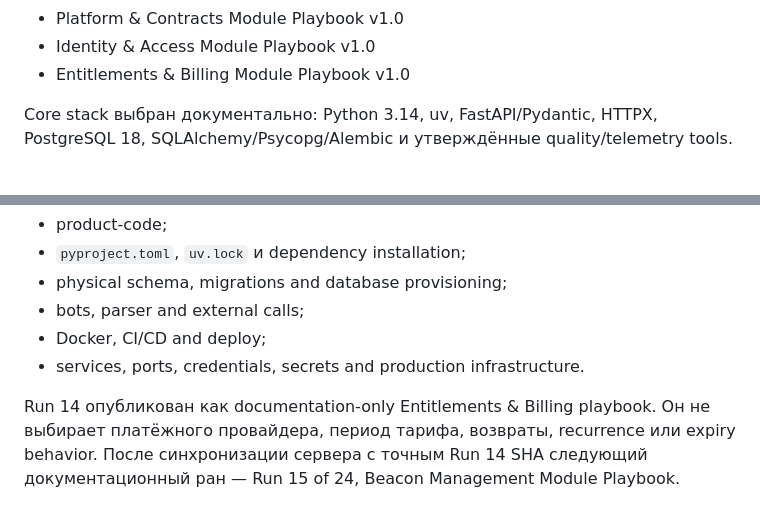
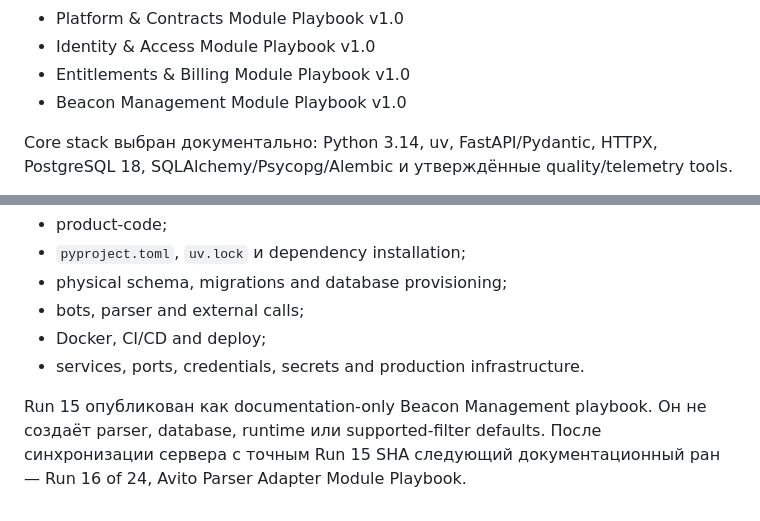
Before and after one commit to MaksimUnimax/AVITO_Mayak, a Markdown page: README.md, 2 parts joined by grey strips. GitHub-like rendering.

Commit message:
docs: accept Run 15 Beacon Management playbook

```diff
--- a/README.md
+++ b/README.md
@@ -40,6 +40,7 @@
 - Platform & Contracts Module Playbook v1.0
 - Identity & Access Module Playbook v1.0
 - Entitlements & Billing Module Playbook v1.0
+- Beacon Management Module Playbook v1.0
 
 Core stack выбран документально: Python 3.14, uv, FastAPI/Pydantic, HTTPX, PostgreSQL 18, SQLAlchemy/Psycopg/Alembic и утверждённые quality/telemetry tools.
 
@@ -62,4 +63,4 @@ Core stack выбран документально: Python 3.14, uv, FastAPI/Pyd
 - Docker, CI/CD and deploy;
 - services, ports, credentials, secrets and production infrastructure.
 
-Run 14 опубликован как documentation-only Entitlements & Billing playbook. Он не выбирает платёжного провайдера, период тарифа, возвраты, recurrence или expiry behavior. После синхронизации сервера с точным Run 14 SHA следующий документационный ран — Run 15 of 24, Beacon Management Module Playbook.
+Run 15 опубликован как documentation-only Beacon Management playbook. Он не создаёт parser, database, runtime или supported-filter defaults. После синхронизации сервера с точным Run 15 SHA следующий документационный ран — Run 16 of 24, Avito Parser Adapter Module Playbook.
```
